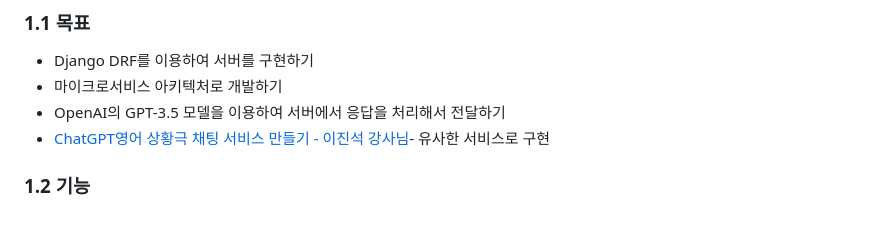
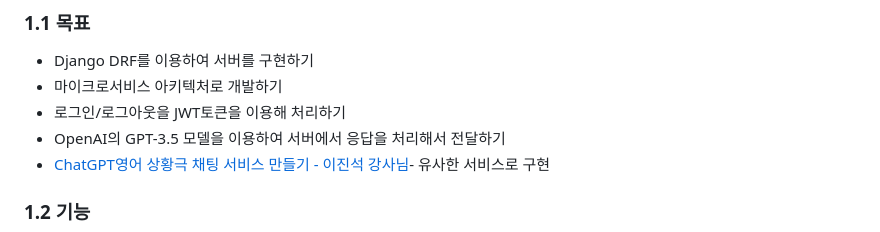
Before and after one commit to Ko-udon/Django_ChatBot, a Markdown page: README.md, the part around one of its changes. Rendered like a GitHub page.

Commit message:
Update README.md
서비스 요구사항 작성

```diff
--- a/README.md
+++ b/README.md
@@ -10,6 +10,7 @@
 ### 1.1 목표
 - Django DRF를 이용하여 서버를 구현하기
 - 마이크로서비스 아키텍처로 개발하기
+- 로그인/로그아웃을 JWT토큰을 이용해 처리하기
 - OpenAI의 GPT-3.5 모델을 이용하여 서버에서 응답을 처리해서 전달하기
 - [ChatGPT영어 상황극 채팅 서비스 만들기 - 이진석 강사님](https://www.inflearn.com/course/chatgpt-%EC%98%81%EC%96%B4-%EC%B1%84%ED%8C%85%EC%84%9C%EB%B9%84%EC%8A%A4-%ED%8C%8C%EC%9D%B4%EC%8D%AC-%EC%9E%A5%EA%B3%A0?inst=4f76c676&utm_source=instructor&utm_medium=referral&utm_campaign=inflearn_%ED%8A%B8%EB%9E%98%ED%94%BD_promotion-link)- 유사한 서비스로 구현
 
```
Also changed, not shown: other parts of README.md (+3 -2 lines).
